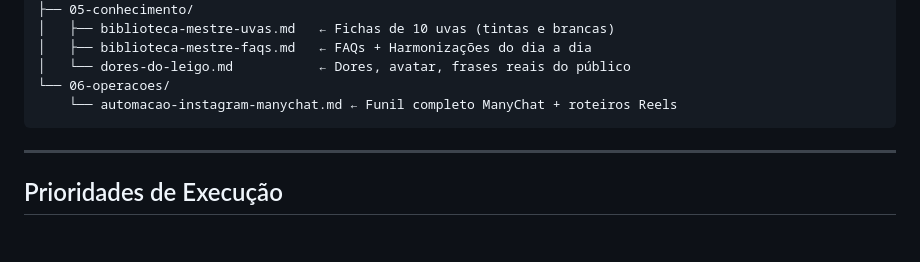
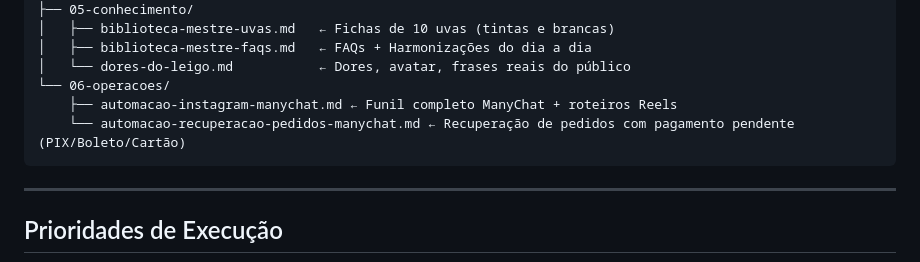
Before and after one commit to Enotecadosommelier/chatbot, a Markdown page: projeto infoprodutos de vinho/README.md, the part around the change. GitHub-like rendering; blank space fills up the shorter version.

````diff
--- a/projeto infoprodutos de vinho/README.md
+++ b/projeto infoprodutos de vinho/README.md
@@ -22,7 +22,8 @@ projeto-vinho/
 │   ├── biblioteca-mestre-faqs.md   ← FAQs + Harmonizações do dia a dia
 │   └── dores-do-leigo.md           ← Dores, avatar, frases reais do público
 └── 06-operacoes/
-    └── automacao-instagram-manychat.md ← Funil completo ManyChat + roteiros Reels
+    ├── automacao-instagram-manychat.md ← Funil completo ManyChat + roteiros Reels
+    └── automacao-recuperacao-pedidos-manychat.md ← Recuperação de pedidos com pagamento pendente (PIX/Boleto/Cartão)
 ```
 
 ---
````
Also changed, not shown: projeto infoprodutos de vinho/06-operacoes/automacao-recuperacao-pedidos-manychat.md (added, +161 -0 lines).
